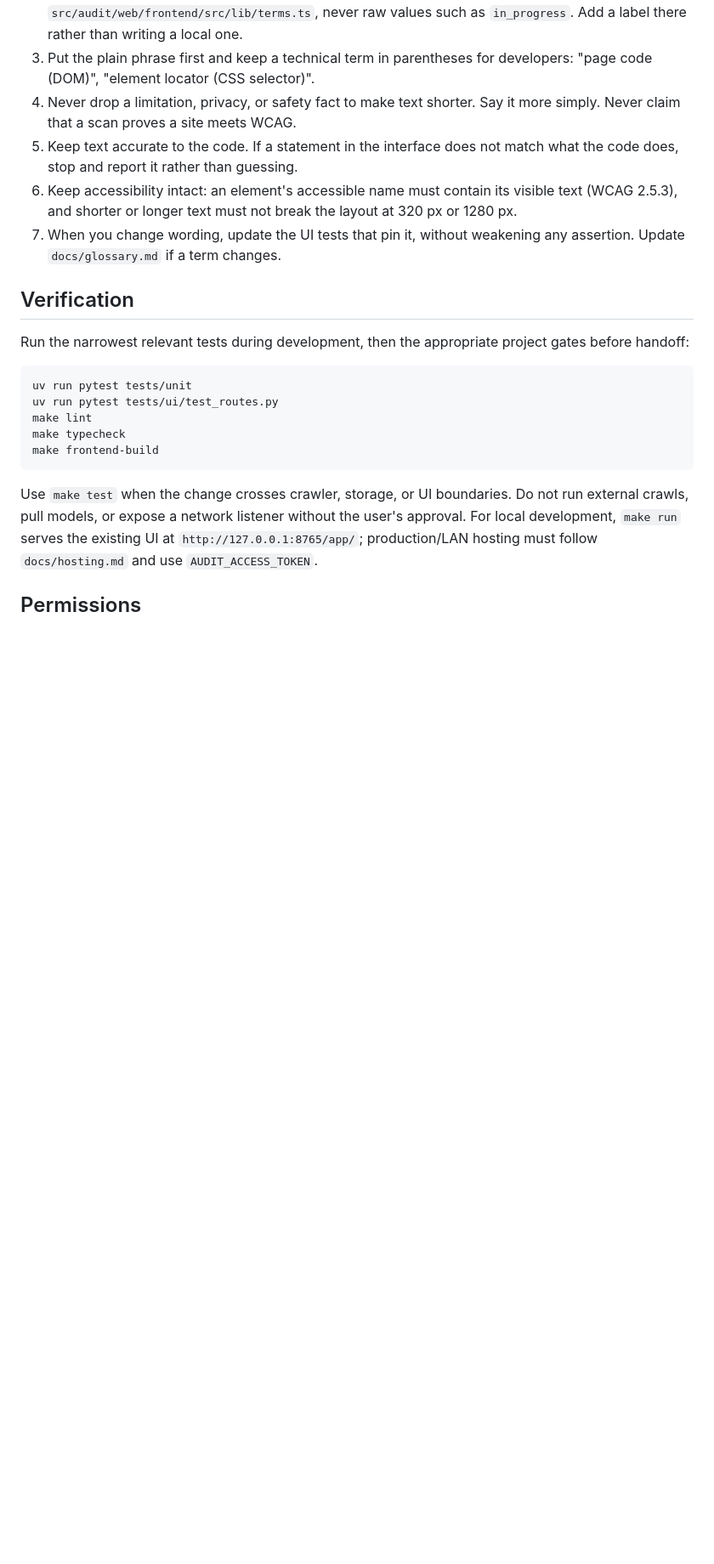
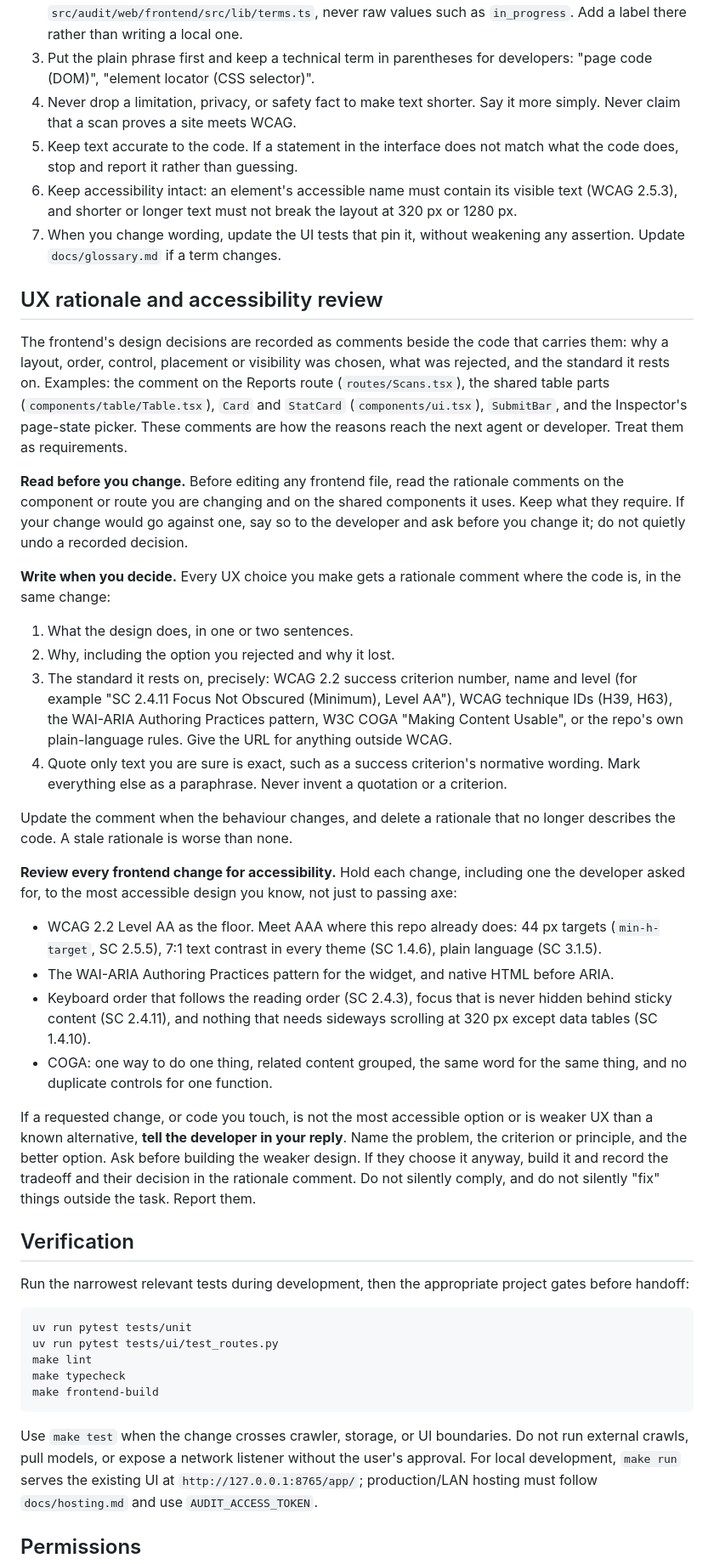
Before and after one commit to lsa-mis/axcess, a Markdown page: AGENTS.md, the part around the change. Shown at 85% size. Drawn GitHub-style; blank space fills up the shorter version.

Commit message:
AGENTS.md: read and write UX rationale, and report weaker designs
A new section makes the UX rationale comments beside the frontend code
requirements: an agent reads them before changing a component, asks before
going against one, and writes one (what, why, what was rejected, and the
exact standard) for every UX choice it makes, quoting only exact text. It
also holds every frontend change to the most accessible design (WCAG 2.2 AA
floor, the AAA this repo already meets, APG patterns, COGA) and requires
telling the developer when a requested change or touched code is weaker,
with the criterion and a better option, before building it.

Co-Authored-By: Claude Opus 5.5 <noreply@anthropic.com>

```diff
--- a/AGENTS.md
+++ b/AGENTS.md
@@ -223,6 +223,62 @@ Rules:
 7. When you change wording, update the UI tests that pin it, without
    weakening any assertion. Update `docs/glossary.md` if a term changes.
 
+## UX rationale and accessibility review
+
+The frontend's design decisions are recorded as comments beside the code
+that carries them: why a layout, order, control, placement or visibility
+was chosen, what was rejected, and the standard it rests on. Examples: the
+comment on the Reports route (`routes/Scans.tsx`), the shared table parts
+(`components/table/Table.tsx`), `Card` and `StatCard` (`components/ui.tsx`),
+`SubmitBar`, and the Inspector's page-state picker. These comments are how
+the reasons reach the next agent or developer. Treat them as requirements.
+
+**Read before you change.** Before editing any frontend file, read the
+rationale comments on the component or route you are changing and on the
+shared components it uses. Keep what they require. If your change would
+go against one, say so to the developer and ask before you change it; do
+not quietly undo a recorded decision.
+
+**Write when you decide.** Every UX choice you make gets a rationale
+comment where the code is, in the same change:
+
+1. What the design does, in one or two sentences.
+2. Why, including the option you rejected and why it lost.
+3. The standard it rests on, precisely: WCAG 2.2 success criterion number,
+   name and level (for example "SC 2.4.11 Focus Not Obscured (Minimum),
+   Level AA"), WCAG technique IDs (H39, H63), the WAI-ARIA Authoring
+   Practices pattern, W3C COGA "Making Content Usable", or the repo's own
+   plain-language rules. Give the URL for anything outside WCAG.
+4. Quote only text you are sure is exact, such as a success criterion's
+   normative wording. Mark everything else as a paraphrase. Never invent a
+   quotation or a criterion.
+
+Update the comment when the behaviour changes, and delete a rationale that
+no longer describes the code. A stale rationale is worse than none.
+
+**Review every frontend change for accessibility.** Hold each change,
+including one the developer asked for, to the most accessible design you
+know, not just to passing axe:
+
+- WCAG 2.2 Level AA as the floor. Meet AAA where this repo already does:
+  44 px targets (`min-h-target`, SC 2.5.5), 7:1 text contrast in every
+  theme (SC 1.4.6), plain language (SC 3.1.5).
+- The WAI-ARIA Authoring Practices pattern for the widget, and native
+  HTML before ARIA.
+- Keyboard order that follows the reading order (SC 2.4.3), focus that is
+  never hidden behind sticky content (SC 2.4.11), and nothing that needs
+  sideways scrolling at 320 px except data tables (SC 1.4.10).
+- COGA: one way to do one thing, related content grouped, the same word
+  for the same thing, and no duplicate controls for one function.
+
+If a requested change, or code you touch, is not the most accessible
+option or is weaker UX than a known alternative, **tell the developer in
+your reply**. Name the problem, the criterion or principle, and the better
+option. Ask before building the weaker design. If they choose it anyway,
+build it and record the tradeoff and their decision in the rationale
+comment. Do not silently comply, and do not silently "fix" things outside
+the task. Report them.
+
 ## Verification
 
 Run the narrowest relevant tests during development, then the appropriate
```
